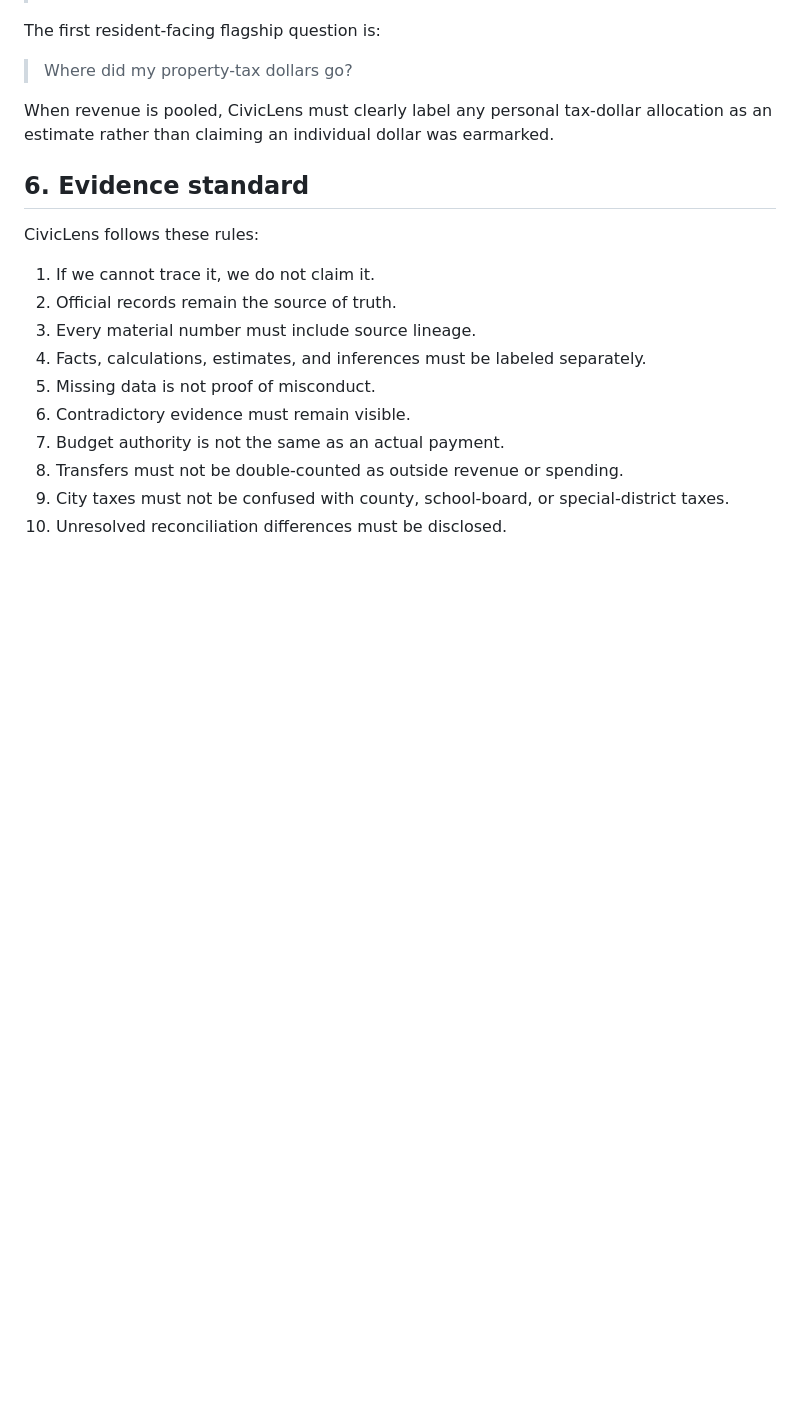
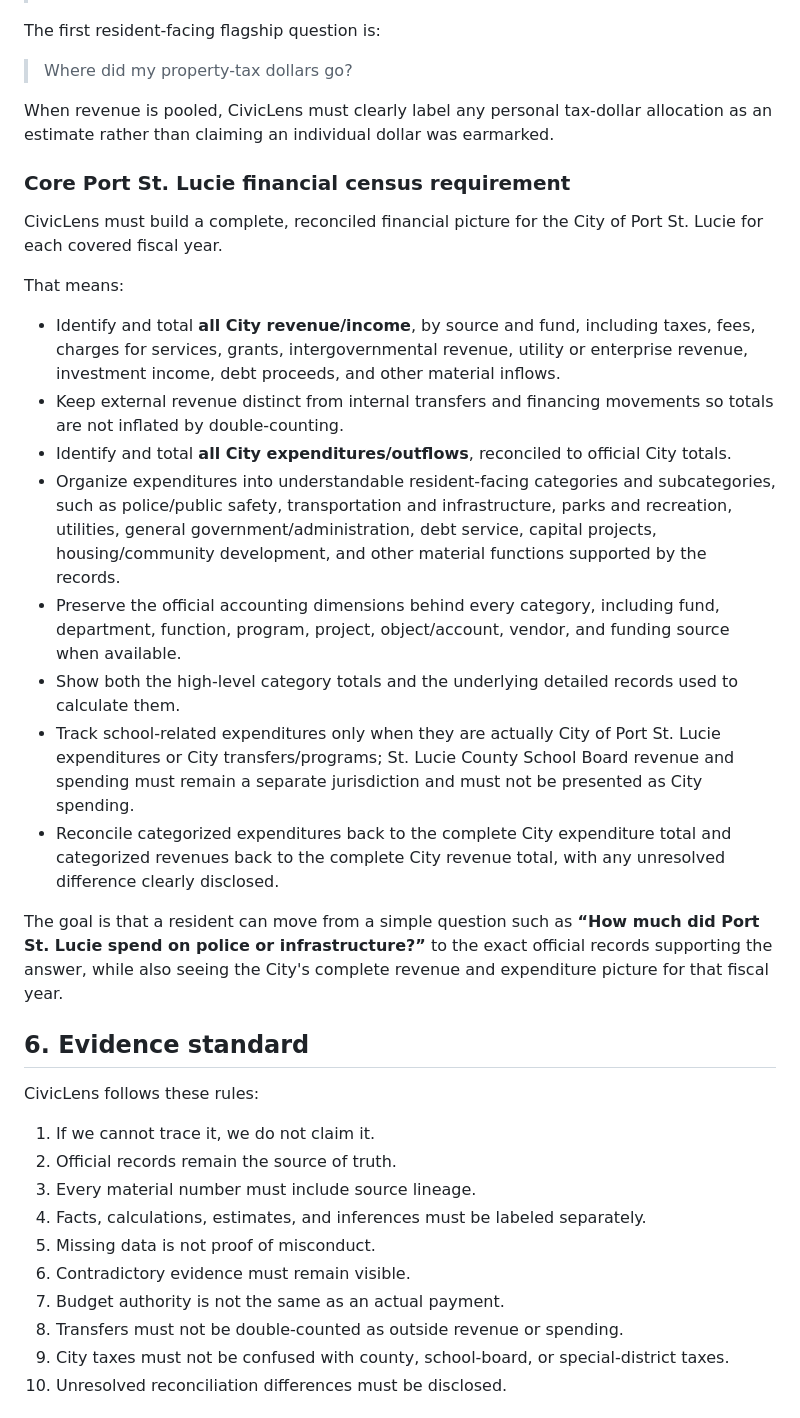
Before and after one commit to steventauriello/civiclens, a Markdown page: CHARTER.md, the part around one of its changes. Drawn GitHub-style; blank space fills up the shorter version.

Commit message:
Define complete Port St. Lucie revenue and spending census

```diff
--- a/CHARTER.md
+++ b/CHARTER.md
@@ -69,6 +69,23 @@ The first resident-facing flagship question is:
 > Where did my property-tax dollars go?
 
 When revenue is pooled, CivicLens must clearly label any personal tax-dollar allocation as an estimate rather than claiming an individual dollar was earmarked.
+
+### Core Port St. Lucie financial census requirement
+
+CivicLens must build a complete, reconciled financial picture for the City of Port St. Lucie for each covered fiscal year.
+
+That means:
+
+- Identify and total **all City revenue/income**, by source and fund, including taxes, fees, charges for services, grants, intergovernmental revenue, utility or enterprise revenue, investment income, debt proceeds, and other material inflows.
+- Keep external revenue distinct from internal transfers and financing movements so totals are not inflated by double-counting.
+- Identify and total **all City expenditures/outflows**, reconciled to official City totals.
+- Organize expenditures into understandable resident-facing categories and subcategories, such as police/public safety, transportation and infrastructure, parks and recreation, utilities, general government/administration, debt service, capital projects, housing/community development, and other material functions supported by the records.
+- Preserve the official accounting dimensions behind every category, including fund, department, function, program, project, object/account, vendor, and funding source when available.
+- Show both the high-level category totals and the underlying detailed records used to calculate them.
+- Track school-related expenditures only when they are actually City of Port St. Lucie expenditures or City transfers/programs; St. Lucie County School Board revenue and spending must remain a separate jurisdiction and must not be presented as City spending.
+- Reconcile categorized expenditures back to the complete City expenditure total and categorized revenues back to the complete City revenue total, with any unresolved difference clearly disclosed.
+
+The goal is that a resident can move from a simple question such as **“How much did Port St. Lucie spend on police or infrastructure?”** to the exact official records supporting the answer, while also seeing the City's complete revenue and expenditure picture for that fiscal year.
 
 ## 6. Evidence standard
 
```
Also changed, not shown: other parts of CHARTER.md (+9 -1 lines).
